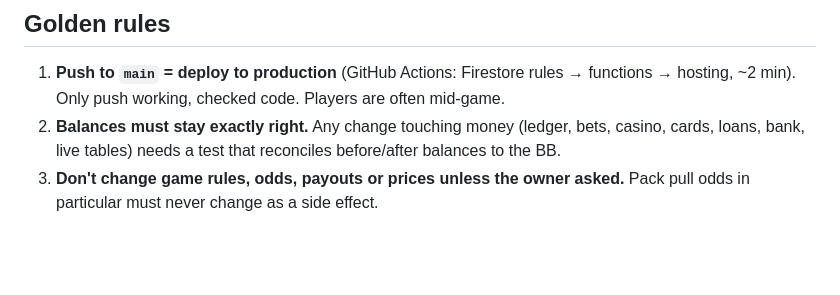
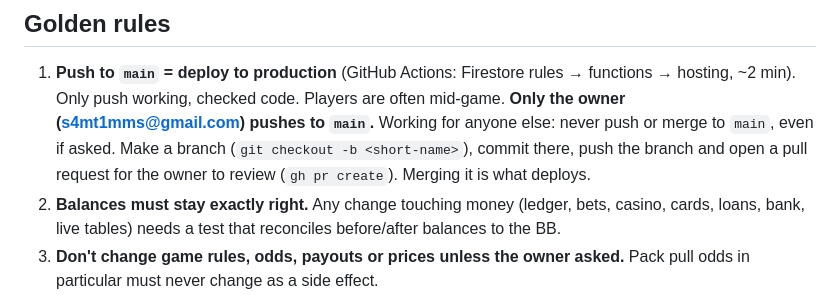
Before and after one commit to s4mt1mms-cyber/BiggieCheese-s-Sportsbook-Casino, a Markdown page: CLAUDE.md, the part around the change. Rendered like a GitHub page; blank space fills up the shorter version.

Commit message:
CLAUDE.md: collaborators use branches + pull requests
Co-Authored-By: Claude Opus 5.5 <noreply@anthropic.com>
Claude-Session: https://claude.ai/code/session_013nJUEz6fhvJgmXenou7Czv

```diff
--- a/CLAUDE.md
+++ b/CLAUDE.md
@@ -20,6 +20,9 @@ real-money features, payments, or cash-out of any kind.
 
 1. **Push to `main` = deploy to production** (GitHub Actions: Firestore rules → functions → hosting, ~2 min).
    Only push working, checked code. Players are often mid-game.
+   **Only the owner (s4mt1mms@gmail.com) pushes to `main`.** Working for anyone else: never push or merge to `main`, even if asked.
+   Make a branch (`git checkout -b <short-name>`), commit there, push the branch and open a pull request for the owner to review
+   (`gh pr create`). Merging it is what deploys.
 2. **Balances must stay exactly right.** Any change touching money (ledger, bets, casino, cards, loans,
    bank, live tables) needs a test that reconciles before/after balances to the BB.
 3. **Don't change game rules, odds, payouts or prices unless the owner asked.** Pack pull odds in
```
